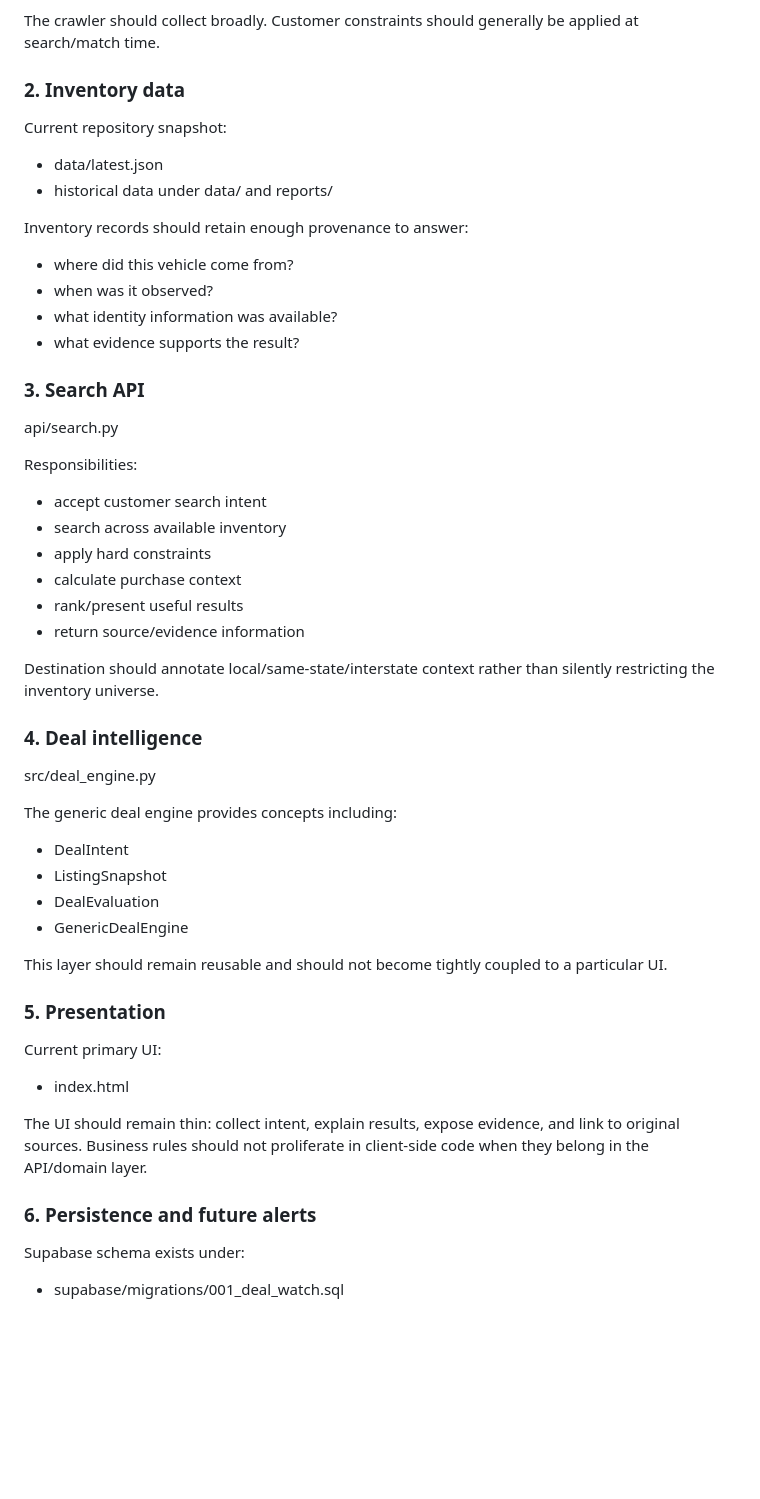
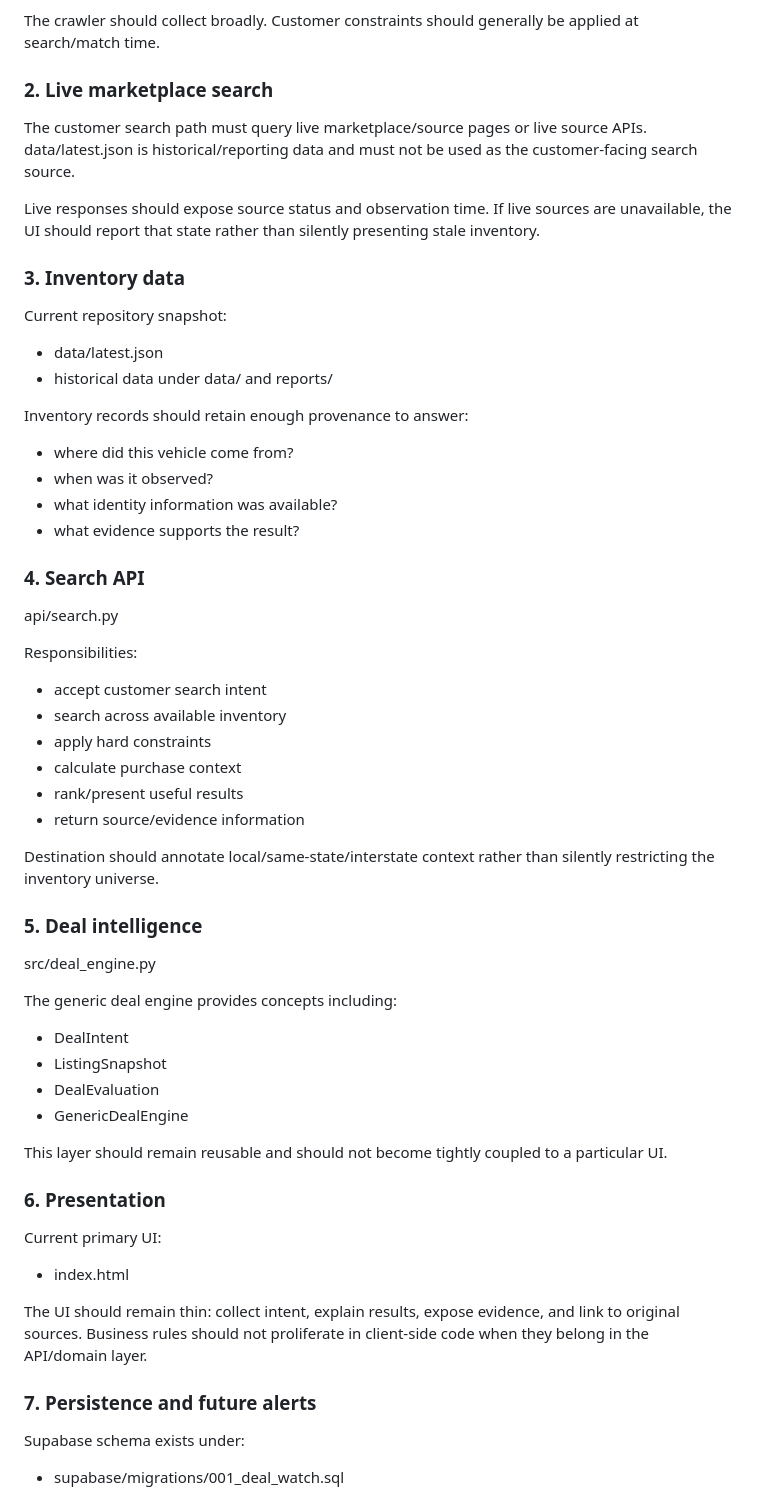
Before and after one commit to krishnabitmca/buy-premium-car, a Markdown page: ARCHITECTURE.md, the part around the change. Drawn GitHub-style; blank space fills up the shorter version.

Commit message:
docs: define live customer search architecture

```diff
--- a/ARCHITECTURE.md
+++ b/ARCHITECTURE.md
@@ -21,7 +21,13 @@ Responsibilities:
 
 The crawler should collect broadly. Customer constraints should generally be applied at search/match time.
 
-### 2. Inventory data
+### 2. Live marketplace search
+
+The customer search path must query live marketplace/source pages or live source APIs. data/latest.json is historical/reporting data and must not be used as the customer-facing search source.
+
+Live responses should expose source status and observation time. If live sources are unavailable, the UI should report that state rather than silently presenting stale inventory.
+
+### 3. Inventory data
 Current repository snapshot:
 - data/latest.json
 - historical data under data/ and reports/
@@ -32,7 +38,7 @@ Inventory records should retain enough provenance to answer:
 - what identity information was available?
 - what evidence supports the result?
 
-### 3. Search API
+### 4. Search API
 api/search.py
 
 Responsibilities:
@@ -45,7 +51,7 @@ Responsibilities:
 
 Destination should annotate local/same-state/interstate context rather than silently restricting the inventory universe.
 
-### 4. Deal intelligence
+### 5. Deal intelligence
 src/deal_engine.py
 
 The generic deal engine provides concepts including:
@@ -56,13 +62,13 @@ The generic deal engine provides concepts including:
 
 This layer should remain reusable and should not become tightly coupled to a particular UI.
 
-### 5. Presentation
+### 6. Presentation
 Current primary UI:
 - index.html
 
 The UI should remain thin: collect intent, explain results, expose evidence, and link to original sources. Business rules should not proliferate in client-side code when they belong in the API/domain layer.
 
-### 6. Persistence and future alerts
+### 7. Persistence and future alerts
 Supabase schema exists under:
 - supabase/migrations/001_deal_watch.sql
 
```
